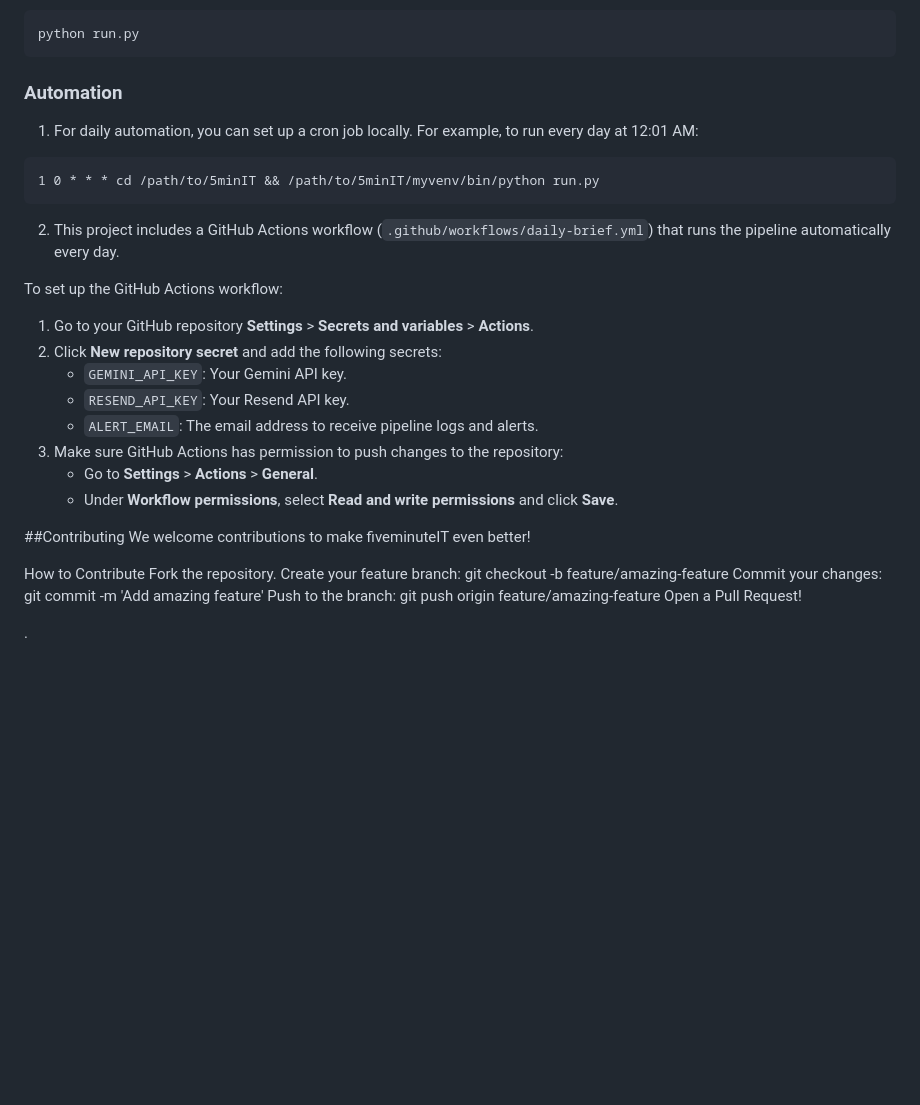
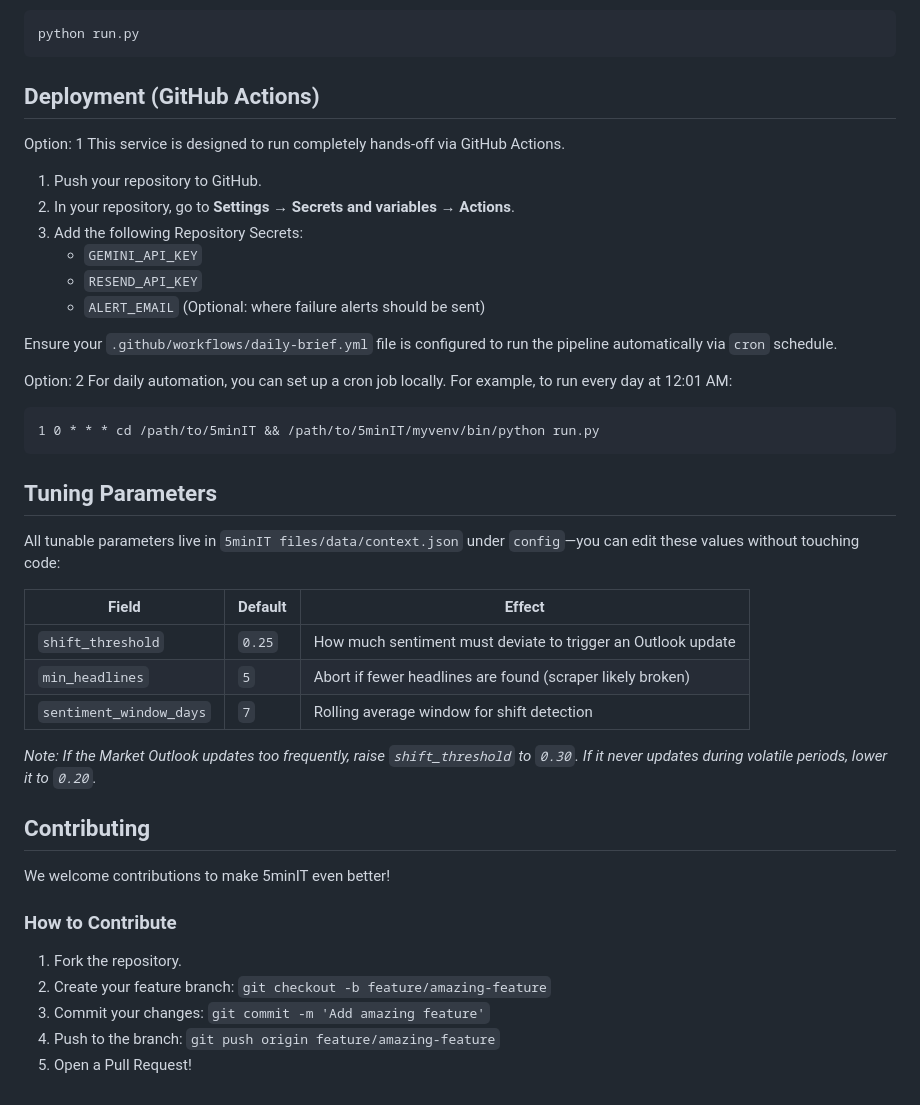
Before and after one commit to safwan027/fiveminutesIT, a Markdown page: README.md, the part around the change. Drawn GitHub-style; blank space fills up the shorter version.

Commit message:
Revise README for GitHub Actions deployment
Updated README to include GitHub Actions deployment instructions and reorganized sections for clarity.

````diff
--- a/README.md
+++ b/README.md
@@ -62,34 +62,45 @@ To run the pipeline manually, execute the main script:
 python run.py
 ```
 
-### Automation
+## Deployment (GitHub Actions)
 
-1. For daily automation, you can set up a cron job locally. For example, to run every day at 12:01 AM:
+Option: 1
+This service is designed to run completely hands-off via GitHub Actions.
+
+1. Push your repository to GitHub.
+2. In your repository, go to **Settings → Secrets and variables → Actions**.
+3. Add the following Repository Secrets:
+   - `GEMINI_API_KEY`
+   - `RESEND_API_KEY`
+   - `ALERT_EMAIL` (Optional: where failure alerts should be sent)
+
+Ensure your `.github/workflows/daily-brief.yml` file is configured to run the pipeline automatically via `cron` schedule.
+
+Option: 2
+For daily automation, you can set up a cron job locally. For example, to run every day at 12:01 AM:
 ```cron
 1 0 * * * cd /path/to/5minIT && /path/to/5minIT/myvenv/bin/python run.py
 ```
 
-2. This project includes a GitHub Actions workflow (`.github/workflows/daily-brief.yml`) that runs the pipeline automatically every day.
+## Tuning Parameters
 
-To set up the GitHub Actions workflow:
-1. Go to your GitHub repository **Settings** > **Secrets and variables** > **Actions**.
-2. Click **New repository secret** and add the following secrets:
-   - `GEMINI_API_KEY`: Your Gemini API key.
-   - `RESEND_API_KEY`: Your Resend API key.
-   - `ALERT_EMAIL`: The email address to receive pipeline logs and alerts.
-3. Make sure GitHub Actions has permission to push changes to the repository:
-   - Go to **Settings** > **Actions** > **General**.
-   - Under **Workflow permissions**, select **Read and write permissions** and click **Save**.
+All tunable parameters live in `5minIT files/data/context.json` under `config`—you can edit these values without touching code:
 
+| Field | Default | Effect |
+|-------|---------|--------|
+| `shift_threshold` | `0.25` | How much sentiment must deviate to trigger an Outlook update |
+| `min_headlines` | `5` | Abort if fewer headlines are found (scraper likely broken) |
+| `sentiment_window_days` | `7` | Rolling average window for shift detection |
 
-##Contributing
-We welcome contributions to make fiveminuteIT even better!
+*Note: If the Market Outlook updates too frequently, raise `shift_threshold` to `0.30`. If it never updates during volatile periods, lower it to `0.20`.*
 
-How to Contribute
-Fork the repository.
-Create your feature branch: git checkout -b feature/amazing-feature
-Commit your changes: git commit -m 'Add amazing feature'
-Push to the branch: git push origin feature/amazing-feature
-Open a Pull Request!
+## Contributing
 
-.
+We welcome contributions to make 5minIT even better!
+
+### How to Contribute
+1. Fork the repository.
+2. Create your feature branch: `git checkout -b feature/amazing-feature`
+3. Commit your changes: `git commit -m 'Add amazing feature'`
+4. Push to the branch: `git push origin feature/amazing-feature`
+5. Open a Pull Request!
````
